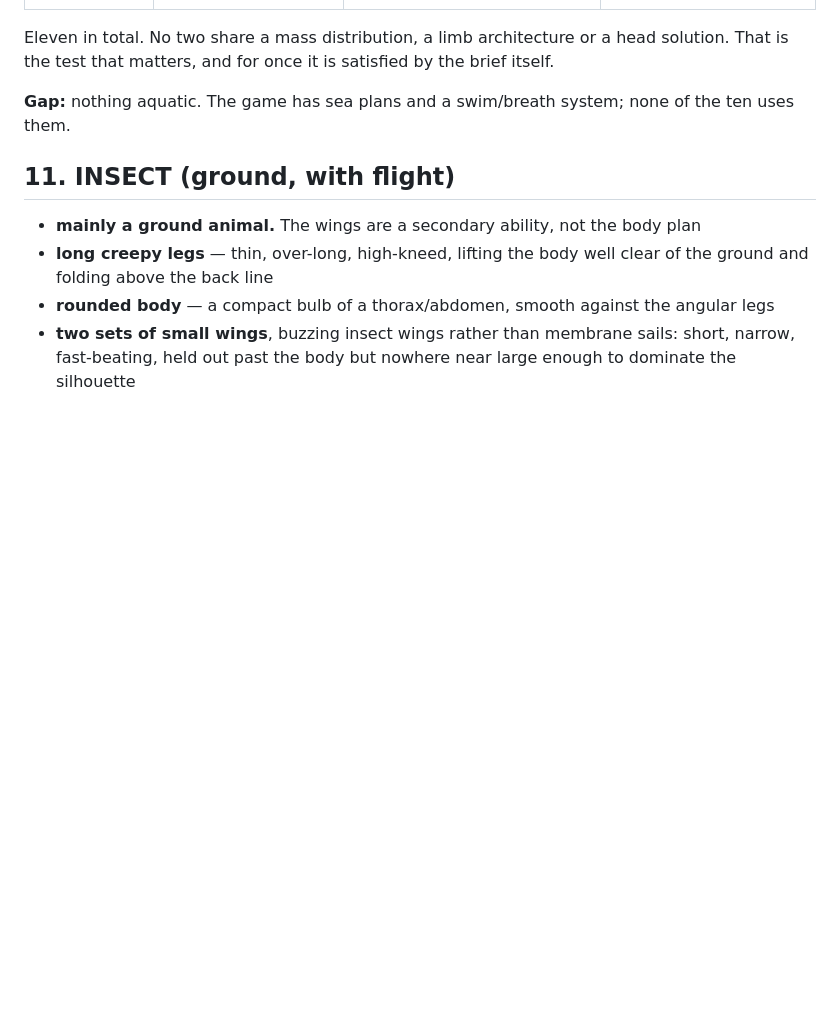
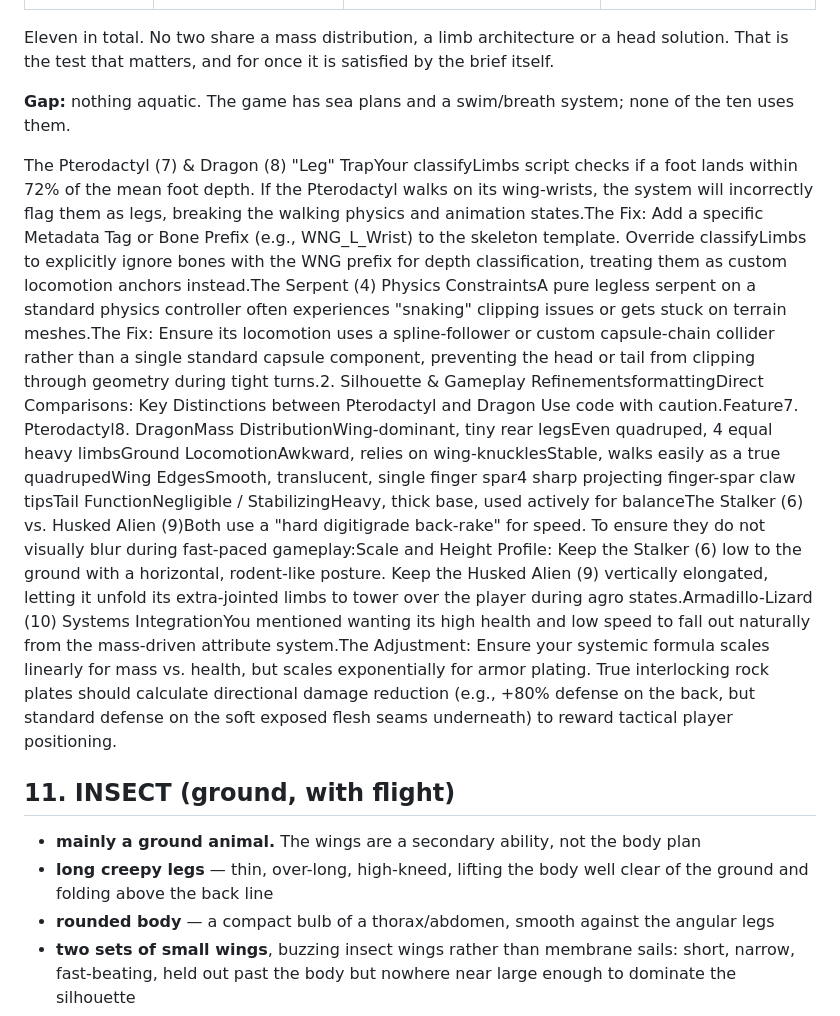
Before and after one commit to Finnberg9/3DGenesis, a Markdown page: dev/CREATURE_BRIEF.md, the part around the change. Rendered like a GitHub page; blank space fills up the shorter version.

```diff
--- a/dev/CREATURE_BRIEF.md
+++ b/dev/CREATURE_BRIEF.md
@@ -173,6 +173,9 @@ is the test that matters, and for once it is satisfied by the brief itself.
 **Gap:** nothing aquatic. The game has sea plans and a swim/breath system; none
 of the ten uses them.
 
+The Pterodactyl (7) & Dragon (8) "Leg" TrapYour classifyLimbs script checks if a foot lands within 72% of the mean foot depth. If the Pterodactyl walks on its wing-wrists, the system will incorrectly flag them as legs, breaking the walking physics and animation states.The Fix: Add a specific Metadata Tag or Bone Prefix (e.g., WNG_L_Wrist) to the skeleton template. Override classifyLimbs to explicitly ignore bones with the WNG prefix for depth classification, treating them as custom locomotion anchors instead.The Serpent (4) Physics ConstraintsA pure legless serpent on a standard physics controller often experiences "snaking" clipping issues or gets stuck on terrain meshes.The Fix: Ensure its locomotion uses a spline-follower or custom capsule-chain collider rather than a single standard capsule component, preventing the head or tail from clipping through geometry during tight turns.2. Silhouette & Gameplay RefinementsformattingDirect Comparisons: Key Distinctions between Pterodactyl and Dragon
+Use code with caution.Feature7. Pterodactyl8. DragonMass DistributionWing-dominant, tiny rear legsEven quadruped, 4 equal heavy limbsGround LocomotionAwkward, relies on wing-knucklesStable, walks easily as a true quadrupedWing EdgesSmooth, translucent, single finger spar4 sharp projecting finger-spar claw tipsTail FunctionNegligible / StabilizingHeavy, thick base, used actively for balanceThe Stalker (6) vs. Husked Alien (9)Both use a "hard digitigrade back-rake" for speed. To ensure they do not visually blur during fast-paced gameplay:Scale and Height Profile: Keep the Stalker (6) low to the ground with a horizontal, rodent-like posture. Keep the Husked Alien (9) vertically elongated, letting it unfold its extra-jointed limbs to tower over the player during agro states.Armadillo-Lizard (10) Systems IntegrationYou mentioned wanting its high health and low speed to fall out naturally from the mass-driven attribute system.The Adjustment: Ensure your systemic formula scales linearly for mass vs. health, but scales exponentially for armor plating. True interlocking rock plates should calculate directional damage reduction (e.g., +80% defense on the back, but standard defense on the soft exposed flesh seams underneath) to reward tactical player positioning.
+
 ## 11. INSECT (ground, with flight)
 - **mainly a ground animal.** The wings are a secondary ability, not the body plan
 - **long creepy legs** — thin, over-long, high-kneed, lifting the body well clear
```
